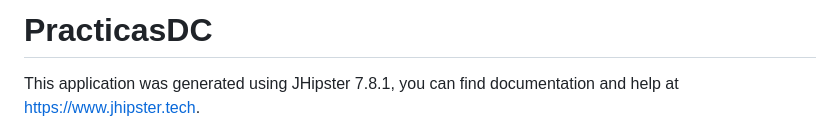
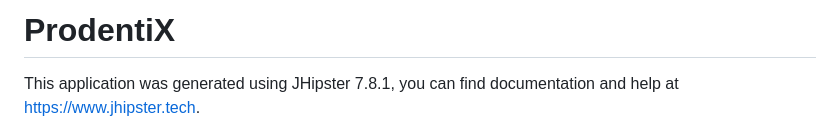
Before and after one commit to DavidCal612/ProdentiX, a Markdown page: README.md, the part around the change. Rendered like a GitHub page.

```diff
--- a/README.md
+++ b/README.md
@@ -1,5 +1,4 @@
-# PracticasDC
-
+# ProdentiX
 
 This application was generated using JHipster 7.8.1, you can find documentation and help at [https://www.jhipster.tech](https://www.jhipster.tech).
 
```
